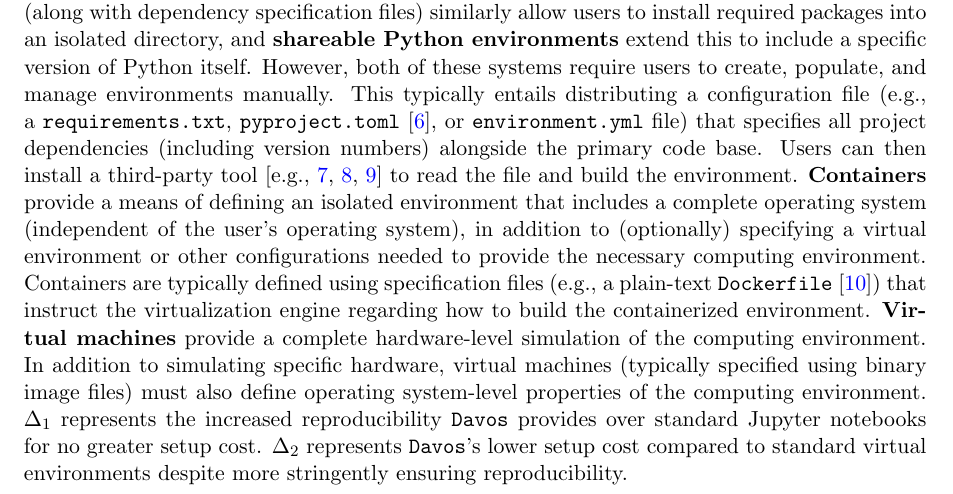
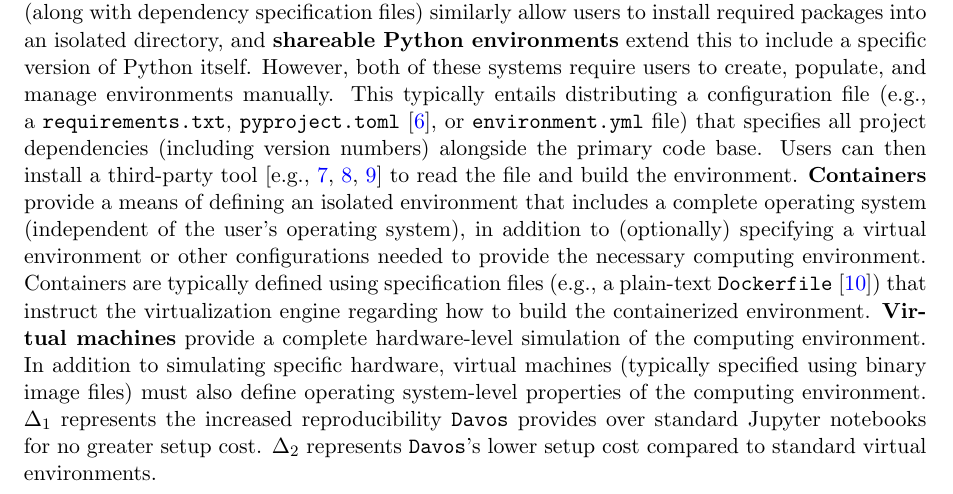
Before and after one commit to ContextLab/davos, a LaTeX paper (paper/main.tex): part of page 3 of 29, cut so that both start at the same text. Compiled offline with pdfLaTeX.

Commit message:
correction to fig 1 caption

```diff
--- a/paper/main.tex
+++ b/paper/main.tex
@@ -164,7 +164,7 @@ also define operating system-level properties of the computing environment.
 $\Delta_1$ represents the increased reproducibility \texttt{Davos} provides
 over standard Jupyter notebooks for no greater setup cost. $\Delta_2$
 represents \texttt{Davos}'s lower setup cost compared to standard virtual
-environments despite more stringently ensuring reproducibility.}
+environments.}
 \label{fig:code-sharing} \end{figure}
 
 Computational researchers and other programmers have de\-vel\-oped a
```
Also changed, not shown: paper/main.pdf.
